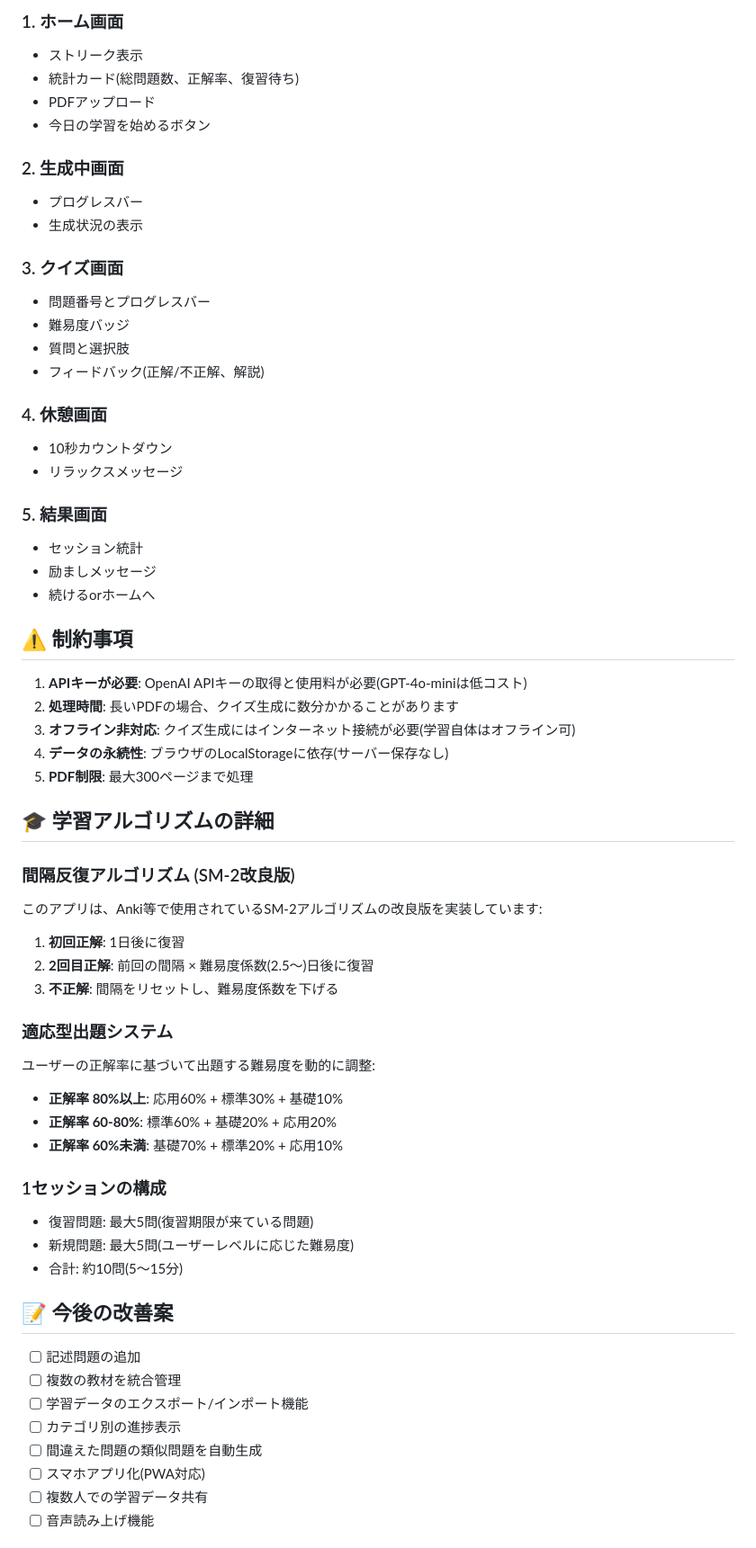
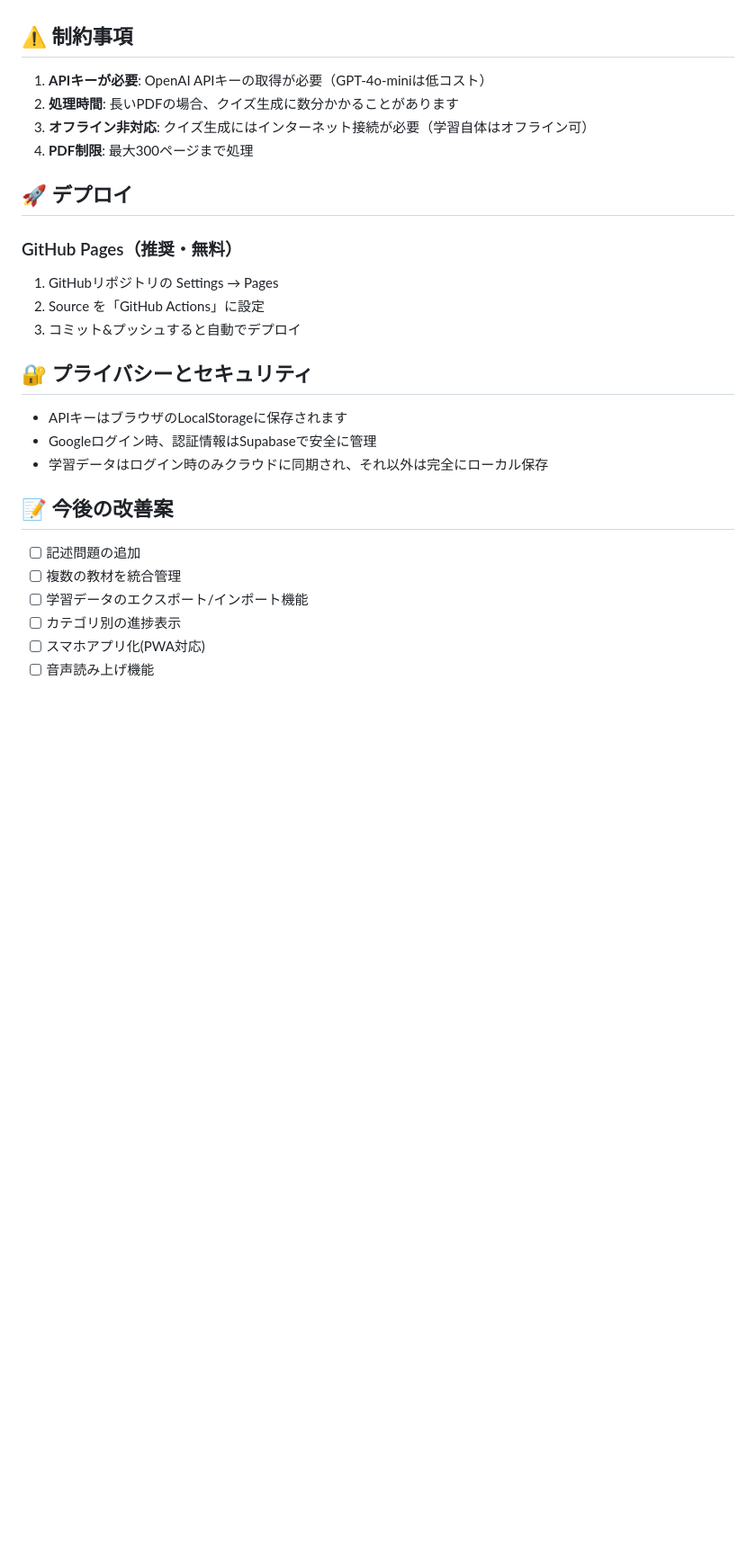
Before and after one commit to 165cm/QuizApp, a Markdown page: README.md, the part around one of its changes. Shown at 90% size. GitHub-like rendering; blank space fills up the shorter version.

```diff
--- a/README.md
+++ b/README.md
@@ -126,59 +159,22 @@ QuizApp/
-### 1. ホーム画面
-- ストリーク表示
-- 統計カード(総問題数、正解率、復習待ち)
-- PDFアップロード
-- 今日の学習を始めるボタン
-
-### 2. 生成中画面
-- プログレスバー
-- 生成状況の表示
-
-### 3. クイズ画面
-- 問題番号とプログレスバー
-- 難易度バッジ
-- 質問と選択肢
-- フィードバック(正解/不正解、解説)
-
-### 4. 休憩画面
-- 10秒カウントダウン
-- リラックスメッセージ
-
-### 5. 結果画面
-- セッション統計
-- 励ましメッセージ
-- 続けるorホームへ
-
 ## ⚠️ 制約事項
 
-1. **APIキーが必要**: OpenAI APIキーの取得と使用料が必要(GPT-4o-miniは低コスト)
+1. **APIキーが必要**: OpenAI APIキーの取得が必要（GPT-4o-miniは低コスト）
 2. **処理時間**: 長いPDFの場合、クイズ生成に数分かかることがあります
-3. **オフライン非対応**: クイズ生成にはインターネット接続が必要(学習自体はオフライン可)
-4. **データの永続性**: ブラウザのLocalStorageに依存(サーバー保存なし)
-5. **PDF制限**: 最大300ページまで処理
+3. **オフライン非対応**: クイズ生成にはインターネット接続が必要（学習自体はオフライン可）
+4. **PDF制限**: 最大300ページまで処理
 
-## 🎓 学習アルゴリズムの詳細
+## 🚀 デプロイ
 
-### 間隔反復アルゴリズム (SM-2改良版)
+### GitHub Pages（推奨・無料）
+1. GitHubリポジトリの Settings → Pages
+2. Source を「GitHub Actions」に設定
+3. コミット&プッシュすると自動でデプロイ
 
-このアプリは、Anki等で使用されているSM-2アルゴリズムの改良版を実装しています:
+## 🔐 プライバシーとセキュリティ
 
-1. **初回正解**: 1日後に復習
-2. **2回目正解**: 前回の間隔 × 難易度係数(2.5〜)日後に復習
-3. **不正解**: 間隔をリセットし、難易度係数を下げる
-
-### 適応型出題システム
-
-ユーザーの正解率に基づいて出題する難易度を動的に調整:
-
-- **正解率 80%以上**: 応用60% + 標準30% + 基礎10%
-- **正解率 60-80%**: 標準60% + 基礎20% + 応用20%
-- **正解率 60%未満**: 基礎70% + 標準20% + 応用10%
-
-### 1セッションの構成
-
-- 復習問題: 最大5問(復習期限が来ている問題)
-- 新規問題: 最大5問(ユーザーレベルに応じた難易度)
-- 合計: 約10問(5〜15分)
+- APIキーはブラウザのLocalStorageに保存されます
+- Googleログイン時、認証情報はSupabaseで安全に管理
+- 学習データはログイン時のみクラウドに同期され、それ以外は完全にローカル保存
 
 ## 📝 今後の改善案
 
@@ -186,7 +182,5 @@ QuizApp/
 - [ ] 複数の教材を統合管理
 - [ ] 学習データのエクスポート/インポート機能
 - [ ] カテゴリ別の進捗表示
-- [ ] 間違えた問題の類似問題を自動生成
 - [ ] スマホアプリ化(PWA対応)
-- [ ] 複数人での学習データ共有
 - [ ] 音声読み上げ機能
```
Also changed, not shown: other parts of README.md (+110 -161 lines).
